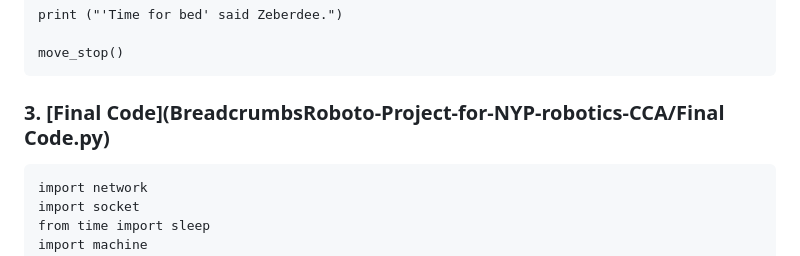
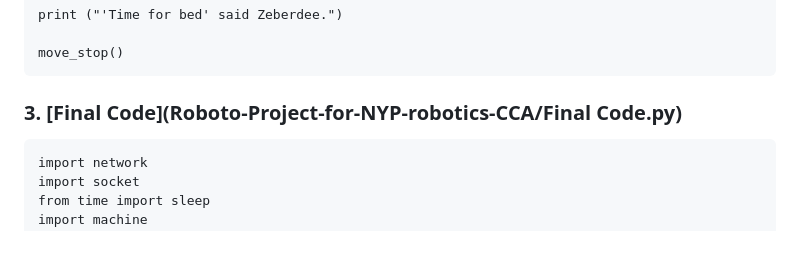
Before and after one commit to zacw-243L/Project-Pico-W-for-NYP-robotics-CCA, a Markdown page: README.md, the part around the change. GitHub-like rendering.

````diff
--- a/README.md
+++ b/README.md
@@ -202,7 +202,7 @@ print ("'Time for bed' said Zeberdee.")
 
 move_stop()
 ```
-### 3. [Final Code](BreadcrumbsRoboto-Project-for-NYP-robotics-CCA/Final Code.py)
+### 3. [Final Code](Roboto-Project-for-NYP-robotics-CCA/Final Code.py)
 ```
 import network
 import socket
````
